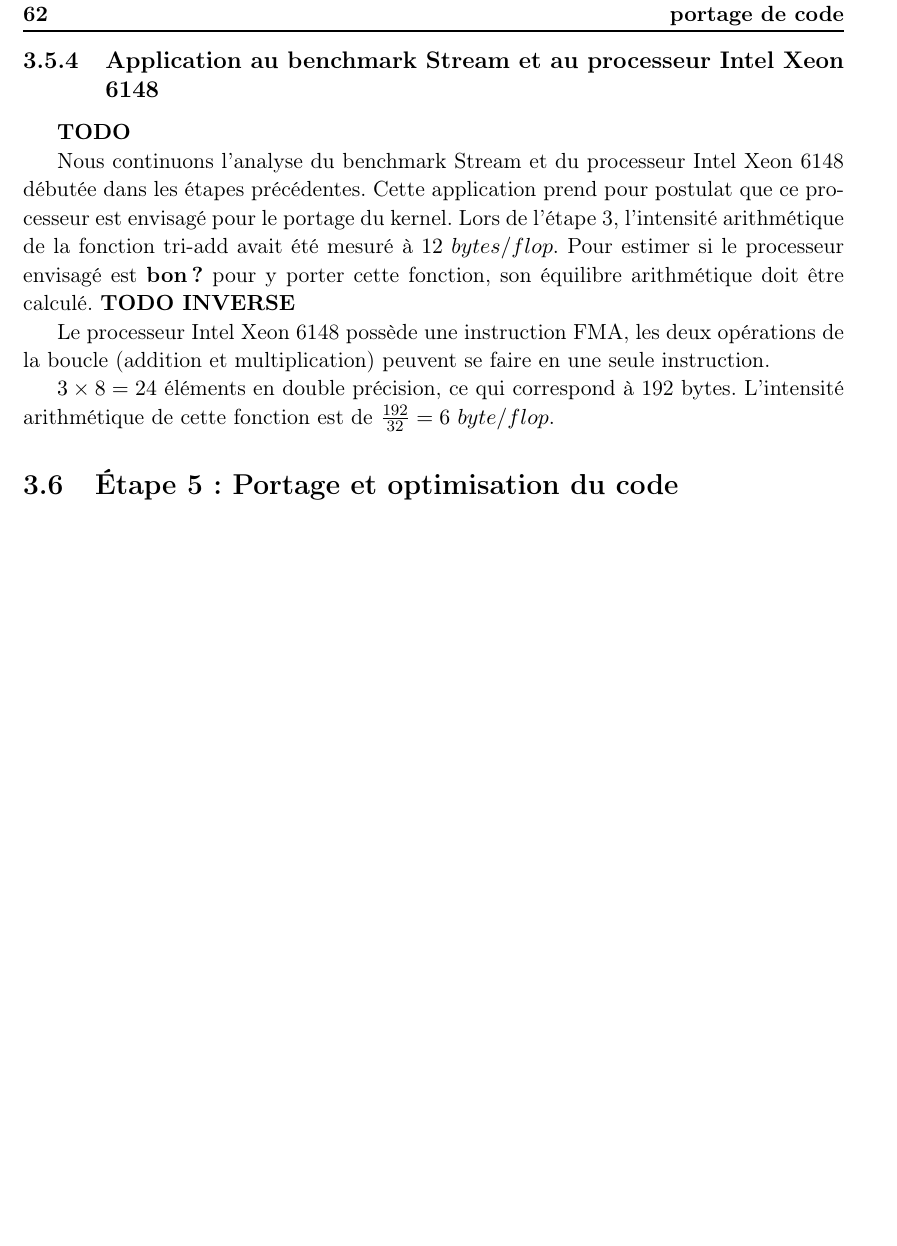
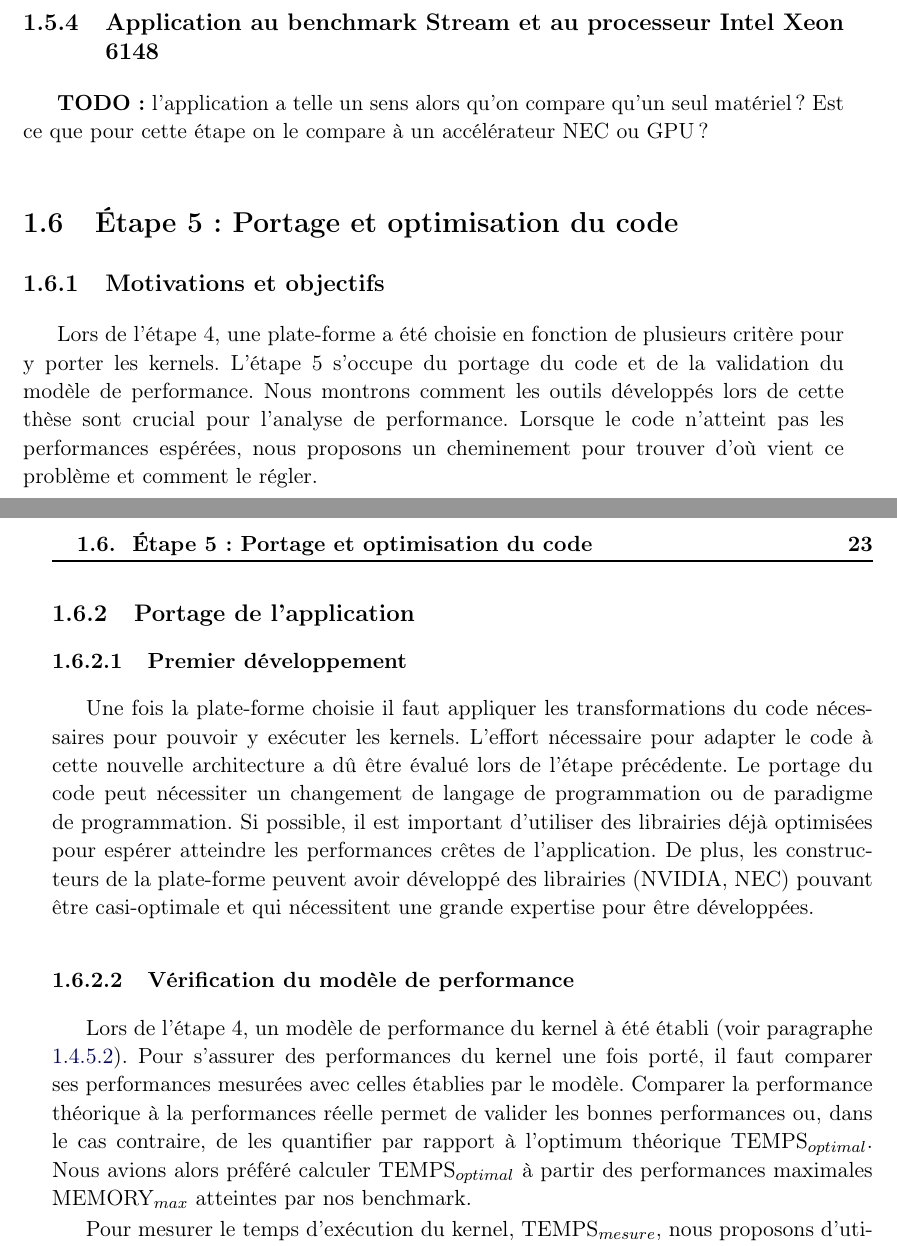
Before and after one commit to PourroyJean/Manuscrit-These-ENS-HPE, a LaTeX thesis (These.tex, which reads Chapter-methodologie.tex): part of page 74 of 81 before the commit and two parts of pages 28 and 29 of 35 after it, the two joined at a grey line, cut at the place of the change, the shorter picture padded with empty space. Compiled offline with pdfLaTeX.

Commit message:
Etape 5: premier portage

```diff
--- a/Chapter-methodologie.tex
+++ b/Chapter-methodologie.tex
@@ -527,14 +533,9 @@ La performance du kernel a un impact financier car s'il est exécuté plus rapid
 %%%%%%%%%%%%%%%%%
 \subsection{Application au benchmark Stream et au processeur Intel Xeon 6148}
 %%%%%%%%%%%%%%%%%
- \textbf{TODO}
+ \textbf{TODO:} l'application a telle un sens alors qu'on compare qu'un seul matériel ? Est ce que pour cette étape on le compare à un accélérateur NEC ou GPU ?
 
-Nous continuons l'analyse du benchmark Stream et du processeur Intel Xeon 6148 débutée dans les étapes précédentes. Cette application prend pour postulat que ce processeur est envisagé pour le portage du kernel.
-Lors de l'étape 3, l'intensité arithmétique de la fonction tri-add avait été mesuré à $12\ bytes/flop$. Pour estimer si le processeur envisagé est \textbf{bon?} pour y porter cette fonction, son équilibre arithmétique doit être calculé. \textbf{TODO INVERSE}
-
-Le processeur Intel Xeon 6148 possède une instruction FMA, les deux opérations de la boucle (addition et multiplication) peuvent se faire en une seule instruction.
-
-$3 \times 8 = 24$ éléments en double précision, ce qui correspond à 192 bytes. L'intensité arithmétique de cette fonction est de $ \frac{192}{32} = 6\ byte/flop$.
+%Nous continuons l'analyse du benchmark Stream et du processeur Intel Xeon 6148 débutée dans les étapes précédentes. Cette application prend pour postulat que ce processeur est envisagé pour le portage du kernel. Lors de l'étape 3, l'intensité arithmétique de la fonction tri-add avait été mesuré à $12\ bytes/flop$. Pour estimer si le processeur envisagé est \textbf{bon?} pour y porter cette fonction, son équilibre arithmétique doit être calculé. \textbf{TODO INVERSE} Le processeur Intel Xeon 6148 possède une instruction FMA, les deux opérations de la boucle (addition et multiplication) peuvent se faire en une seule instruction. $3 \times 8 = 24$ éléments en double précision, ce qui correspond à 192 bytes. L'intensité arithmétique de cette fonction est de $ \frac{192}{32} = 6\ byte/flop$.
 
 
 
@@ -567,3 +568,27 @@ $3 \times 8 = 24$ éléments en double précision, ce qui correspond à 192 byte
 %%%%%%%%%%%%%%%%%
 \subsection{Motivations et objectifs}
 %%%%%%%%%%%%%%%%%
+
+
+Lors de l'étape 4, une plate-forme a été choisie en fonction de plusieurs critère pour y porter les kernels. L'étape 5 s'occupe du portage du code et de la validation du modèle de performance. Nous montrons comment les outils développés lors de cette thèse sont crucial pour l'analyse de performance. Lorsque le code n'atteint pas les performances espérées, nous proposons un cheminement pour trouver d'où vient ce problème et comment le régler.
+
+
+%%%%%%%%%%%%%%%%%
+\subsection{Portage de l'application}
+%%%%%%%%%%%%%%%%%
+
+
+\subsubsection{Premier développement}
+%%%%%%%%%%%%%%%%%
+Une fois la plate-forme choisie il faut appliquer les transformations du code nécessaires pour pouvoir y exécuter les kernels. L'effort nécessaire pour adapter le code à cette nouvelle architecture a dû être évalué lors de l'étape précédente. Le portage du code peut nécessiter un changement de langage de programmation ou de paradigme de programmation.
+Si possible, il est important d'utiliser des librairies déjà optimisées pour espérer atteindre les performances crêtes de l'application. De plus, les constructeurs de la plate-forme peuvent avoir développé des librairies (NVIDIA, NEC) pouvant être casi-optimale et qui nécessitent une grande expertise pour être développées.
+
+
+
+
+\subsubsection{Vérification du modèle de performance}
+%%%%%%%%%%%%%%%%%
+
+Lors de l'étape 4, un modèle de performance du kernel à été établi (voir paragraphe \ref{sec:smm}). Pour s'assurer des performances du kernel une fois porté, il faut comparer ses performances mesurées avec celles établies par le modèle. Comparer la performance théorique à la performances réelle permet de valider les bonnes performances ou, dans le cas contraire, de les quantifier par rapport à l'optimum théorique $\text{TEMPS}_{optimal}$. Nous avions alors préféré calculer $\text{TEMPS}_{optimal}$ à partir des performances maximales $\text{MEMORY}_{max}$ atteintes par nos benchmark.
+
+Pour mesurer le temps d'exécution du kernel, $\text{TEMPS}_{mesure}$, nous proposons d'utiliser la fonction \textit{gettimeofday ()} \cite{Linux}. Cette fonction est disponible sur la totalité des système linux et permet de récupérer l'heure actuelle avec une précision allant jusqu'à la microseconde. Le but de la méthodologie présentée est de porter les codes sur de nouvelles architectures. Baser l'analyse de performance sur des compteurs matériels trop complexes aurait réduit la portabilité de notre démarche. On peut mesurer  $\text{TEMPS}_{mesure}$ en plaçant deux appels à la fonction \textit{gettime} présentée dans l'\autoref{lst:gettime}, avant et après le kernel.
```
Also changed, not shown: These.tex (+2 -2 lines), images/roofline_stream.png (added), Chapter-methodologie.tex (49 more changed lines).
